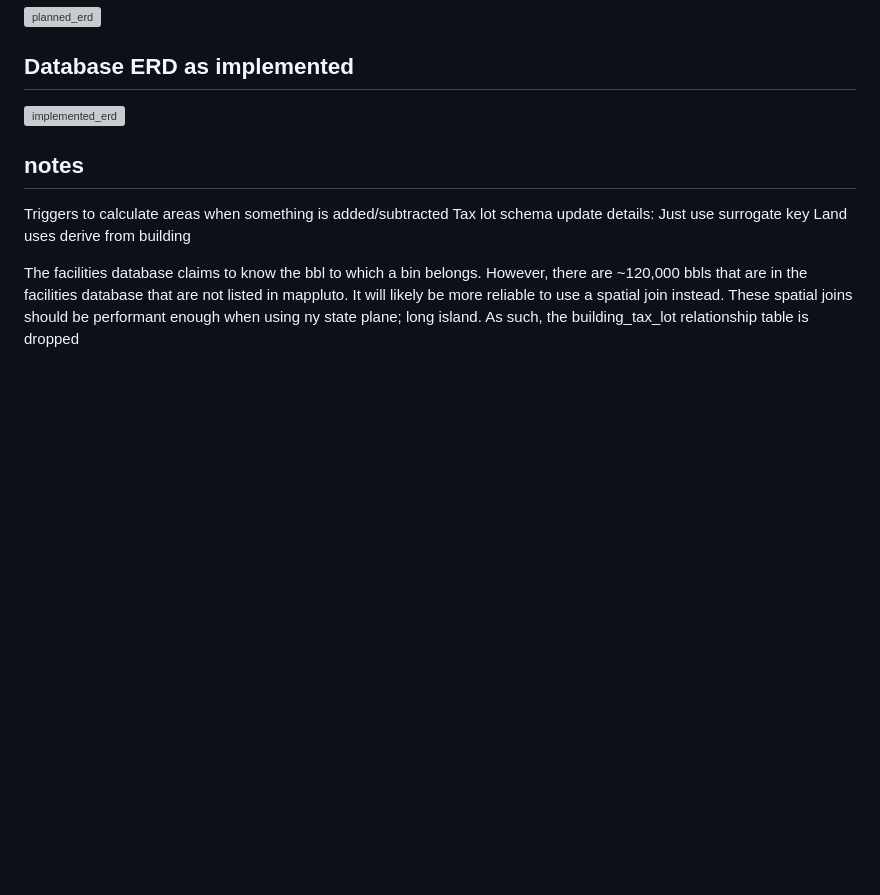
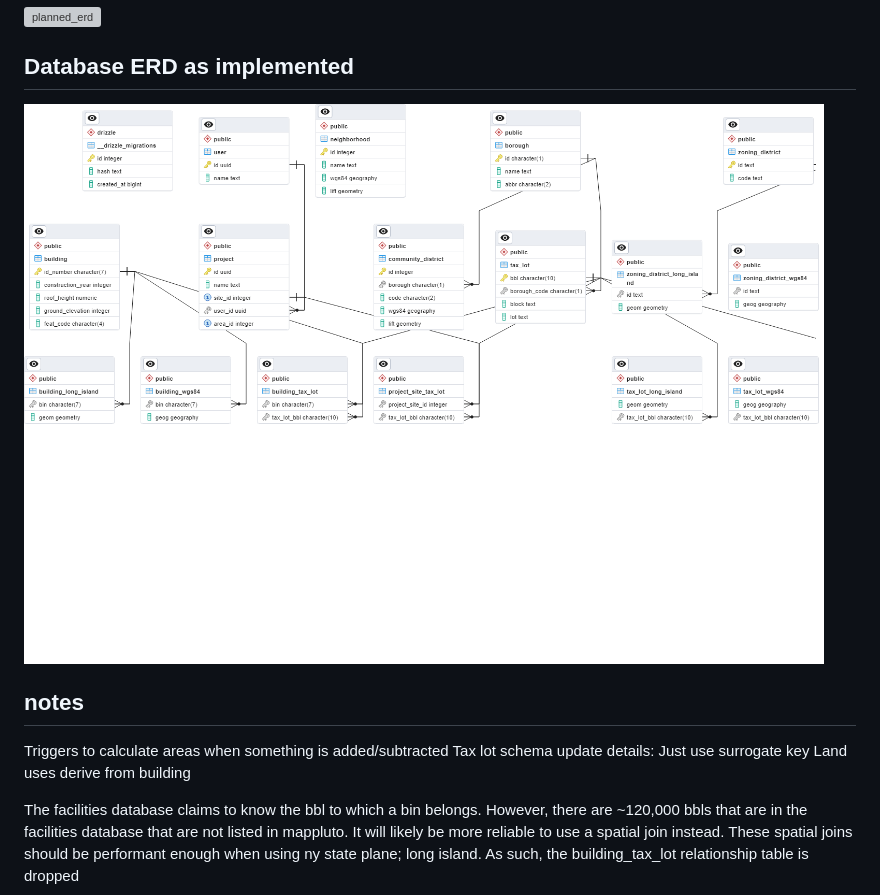
Before and after one commit to TangoYankee/purple-hawk, a Markdown page: diagram/README.md, the part around the change. Rendered like a GitHub page; pictures changed too: diagram/db-erd-export.png; blank space fills up the shorter version; grey boxes are pictures that could not be loaded.

```diff
--- a/diagram/README.md
+++ b/diagram/README.md
@@ -2,7 +2,7 @@
 ![planned_erd](db.drawio.svg)
 
 ## Database ERD as implemented
-![implemented_erd](db-erd-export-13Oct2023.png)
+![implemented_erd](db-erd-export.png)
 
 ## notes
 Triggers to calculate areas when something is added/subtracted
```
Also changed, not shown: 8 other files.
